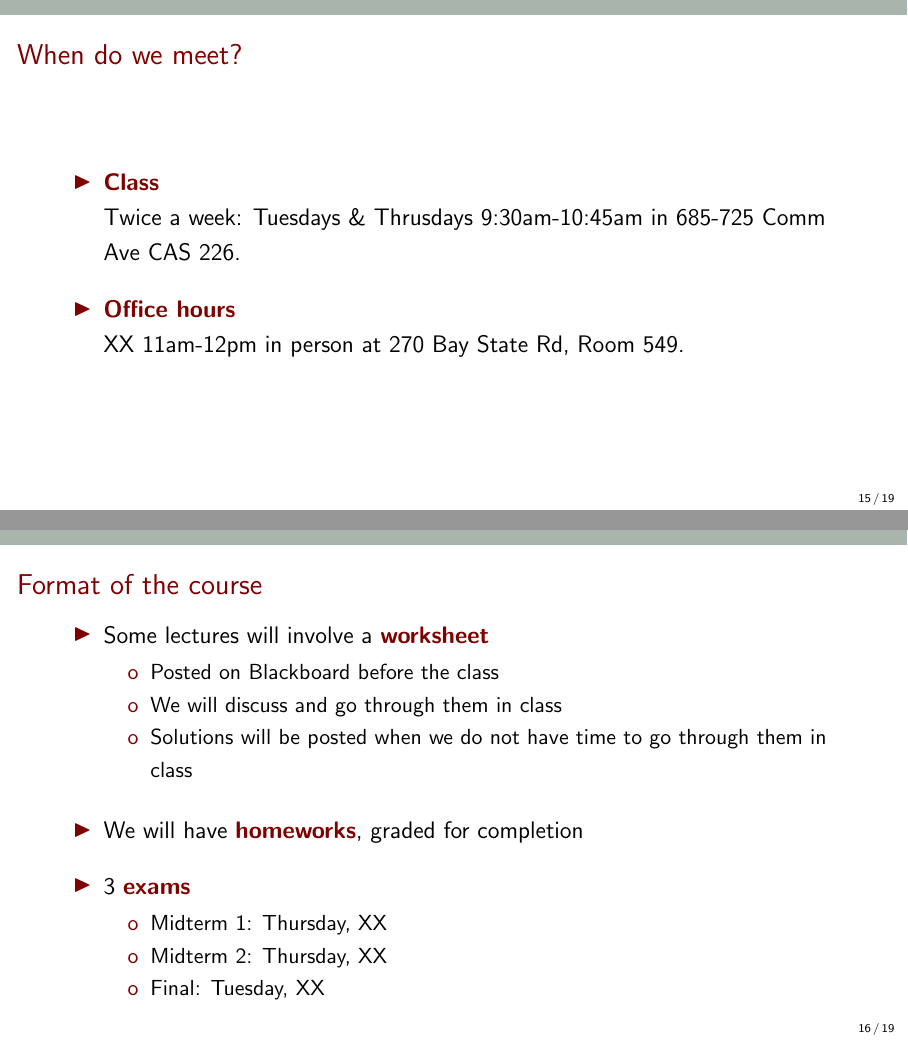
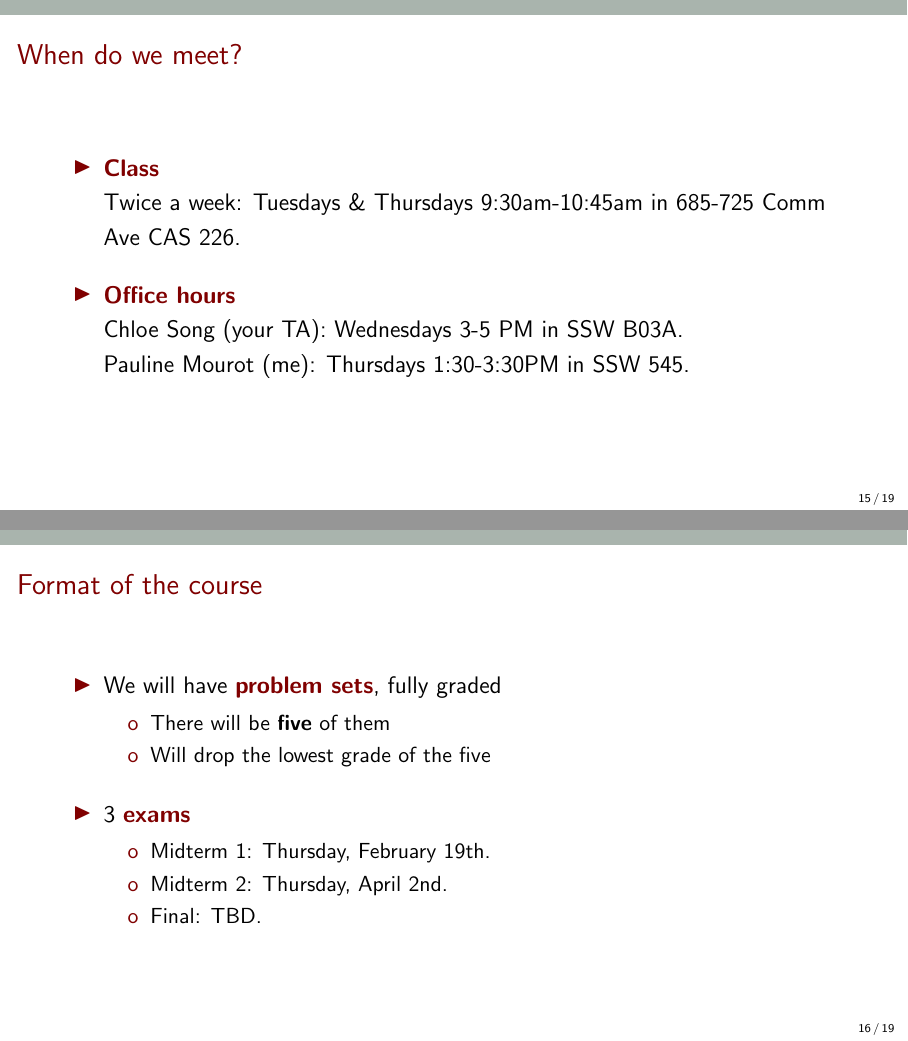
Before and after one commit to pmourot/health_undergrad, LaTeX slides (week1/week1_intro.tex, which reads week1/sections/intro.tex): pages 18 and 19 of 22, joined at a grey line. Compiled offline with pdfLaTeX.

Commit message:
Add office hours Chloe and Pauline.

```diff
--- a/week1/sections/intro.tex
+++ b/week1/sections/intro.tex
@@ -192,33 +192,38 @@
 
     \begin{itemize}
         \item \newbold{Class}\\
-        Twice a week: Tuesdays \& Thrusdays 9:30am-10:45am in 685-725 Comm Ave CAS 226.
+        Twice a week: Tuesdays \& Thursdays 9:30am-10:45am in 685-725 Comm Ave CAS 226.
         \vspace{3mm}
 
         \item \newbold{Office hours}\\
-        XX 11am-12pm in person at 270 Bay State Rd, Room 549.
+        Chloe Song (your TA): Wednesdays 3-5 PM in SSW B03A.\\
+        Pauline Mourot (me): Thursdays 1:30-3:30PM in SSW 545.
     \end{itemize}
 \end{frame}
 %---------------------------------------------------------------------
 \begin{frame}{Format of the course}
 
     \begin{itemize}
-        \item Some lectures will involve a \newbold{worksheet}
+        % \item Some lectures will involve a \newbold{worksheet}
+        % \begin{itemize}
+        %     \item Posted on Blackboard before the class
+        %     \item We will discuss and go through them in class
+        %     \item Solutions will be posted when we do not have time to go through them in class
+        % \end{itemize}
+        % \vspace{3mm}
+
+        \item We will have \newbold{problem sets}, fully graded
         \begin{itemize}
-            \item Posted on Blackboard before the class
-            \item We will discuss and go through them in class
-            \item Solutions will be posted when we do not have time to go through them in class
+            \item There will be \textbf{five} of them
+            \item Will drop the lowest grade of the five
         \end{itemize}
-        \vspace{3mm}
-
-        \item We will have \newbold{homeworks}, graded for completion
         \vspace{3mm}
 
         \item 3 \newbold{exams}
         \begin{itemize}
-            \item Midterm 1: Thursday, XX
-            \item Midterm 2: Thursday, XX
-            \item Final: Tuesday, XX
+            \item Midterm 1: Thursday, February 19th.
+            \item Midterm 2: Thursday, April 2nd.
+            \item Final: TBD.
         \end{itemize}
     \end{itemize}
 \end{frame}
```
Also changed, not shown: syllabus/syllabus_EC387.tex (+10 -9 lines), week1/sections/intro.tex (6 more changed lines).
